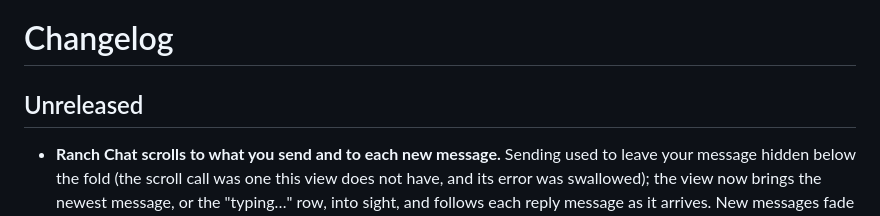
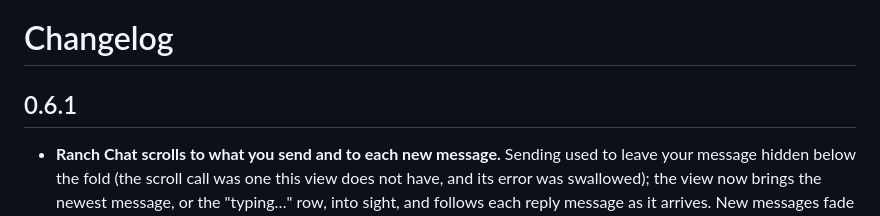
Before and after one commit to sayeemabdullah/herdr-ranch, a Markdown page: CHANGELOG.md, the part around the change. Rendered like a GitHub page.

```diff
--- a/CHANGELOG.md
+++ b/CHANGELOG.md
@@ -1,6 +1,6 @@
 # Changelog
 
-## Unreleased
+## 0.6.1
 
 - **Ranch Chat scrolls to what you send and to each new message.** Sending used to leave your message hidden below the fold (the scroll call was one this view does not have, and its error was swallowed); the view now brings the newest message, or the "typing…" row, into sight, and follows each reply message as it arrives. New messages fade in and rise into place, and "typing…" pulses.
 
```
Also changed, not shown: preview.png, 2 other files.
